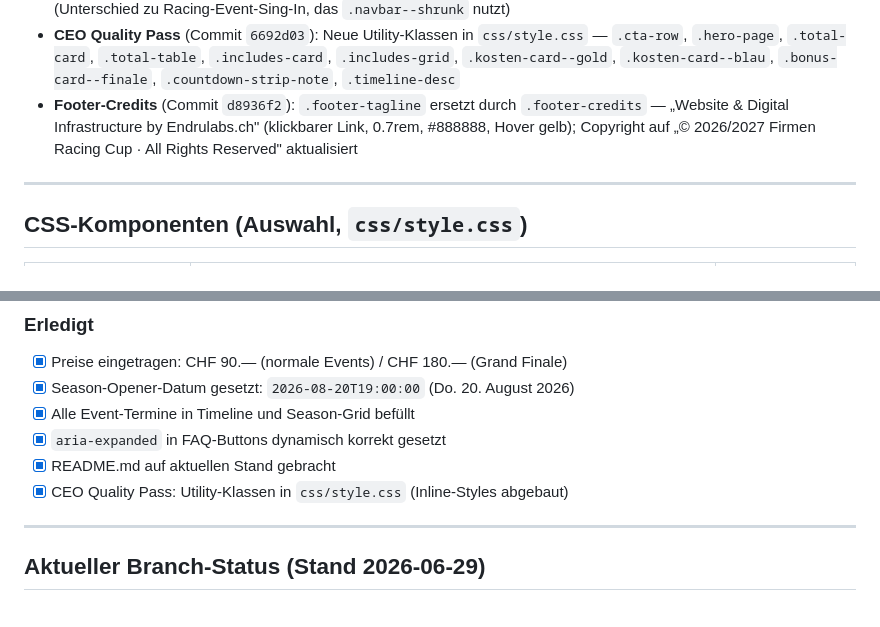
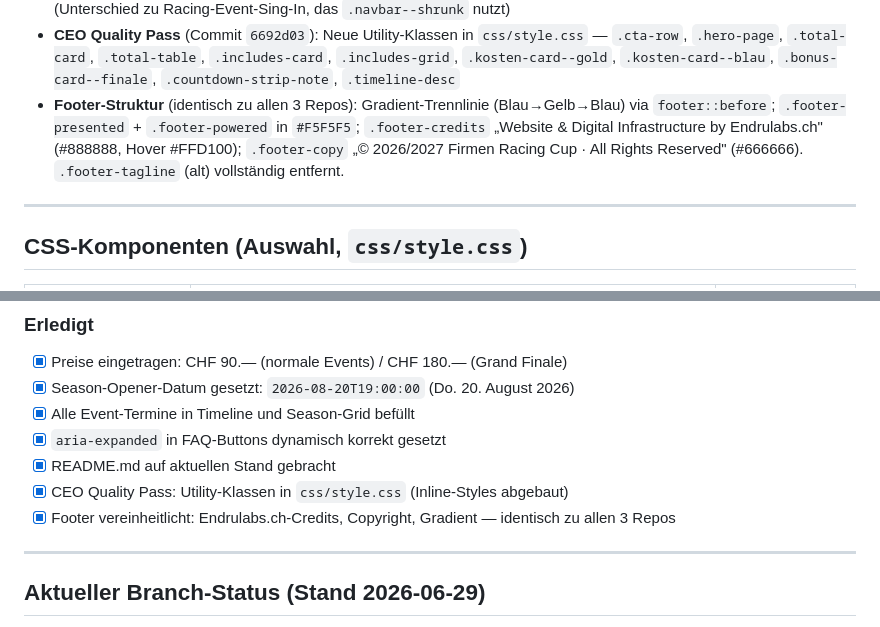
Before and after one commit to EndruOFC/racing-event-pre-info, a Markdown page: CLAUDE.md, 2 parts joined by grey strips. Rendered like a GitHub page.

Commit message:
Docs: CLAUDE.md Footer-Stand aktualisiert
Co-Authored-By: Claude Sonnet 4.6 <noreply@anthropic.com>

```diff
--- a/CLAUDE.md
+++ b/CLAUDE.md
@@ -181,9 +181,7 @@ Rangliste:  https://endruofc.github.io/firmen-racing-cup-2026/standings.html
 - **CEO Quality Pass** (Commit `6692d03`): Neue Utility-Klassen in `css/style.css` —
   `.cta-row`, `.hero-page`, `.total-card`, `.total-table`, `.includes-card`, `.includes-grid`,
   `.kosten-card--gold`, `.kosten-card--blau`, `.bonus-card--finale`, `.countdown-strip-note`, `.timeline-desc`
-- **Footer-Credits** (Commit `d8936f2`): `.footer-tagline` ersetzt durch `.footer-credits` —
-  „Website & Digital Infrastructure by Endrulabs.ch" (klickbarer Link, 0.7rem, #888888, Hover gelb);
-  Copyright auf „© 2026/2027 Firmen Racing Cup · All Rights Reserved" aktualisiert
+- **Footer-Struktur** (identisch zu allen 3 Repos): Gradient-Trennlinie (Blau→Gelb→Blau) via `footer::before`; `.footer-presented` + `.footer-powered` in `#F5F5F5`; `.footer-credits` „Website & Digital Infrastructure by Endrulabs.ch" (#888888, Hover #FFD100); `.footer-copy` „© 2026/2027 Firmen Racing Cup · All Rights Reserved" (#666666). `.footer-tagline` (alt) vollständig entfernt.
 
 ---
 
@@ -262,6 +260,7 @@ Rangliste:  https://endruofc.github.io/firmen-racing-cup-2026/standings.html
 - [x] `aria-expanded` in FAQ-Buttons dynamisch korrekt gesetzt
 - [x] README.md auf aktuellen Stand gebracht
 - [x] CEO Quality Pass: Utility-Klassen in `css/style.css` (Inline-Styles abgebaut)
+- [x] Footer vereinheitlicht: Endrulabs.ch-Credits, Copyright, Gradient — identisch zu allen 3 Repos
 
 ---
 
```
